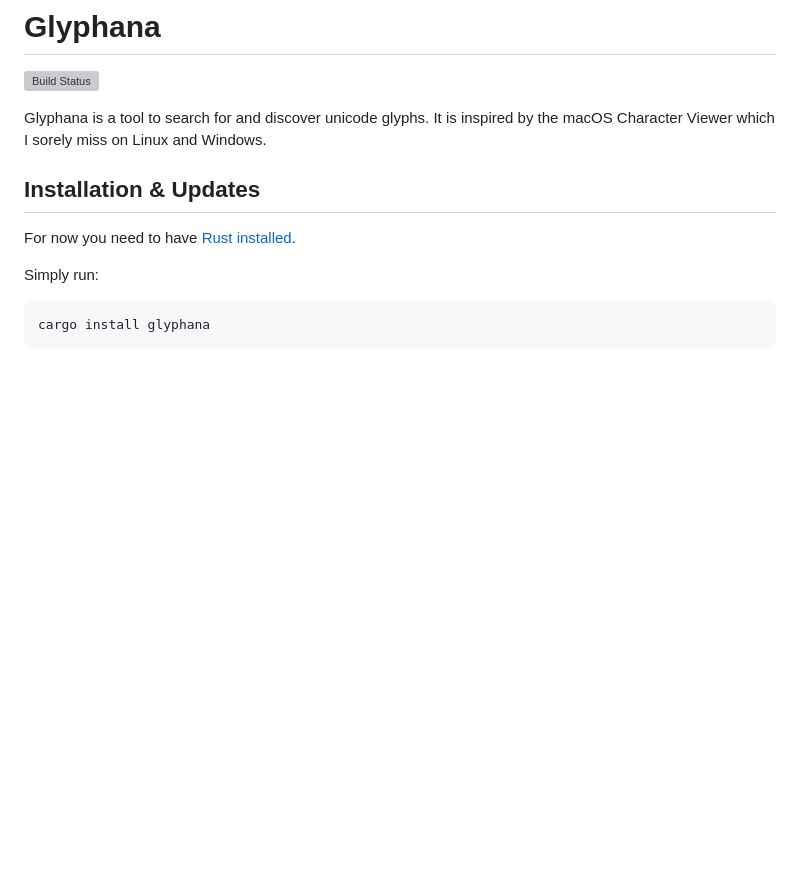
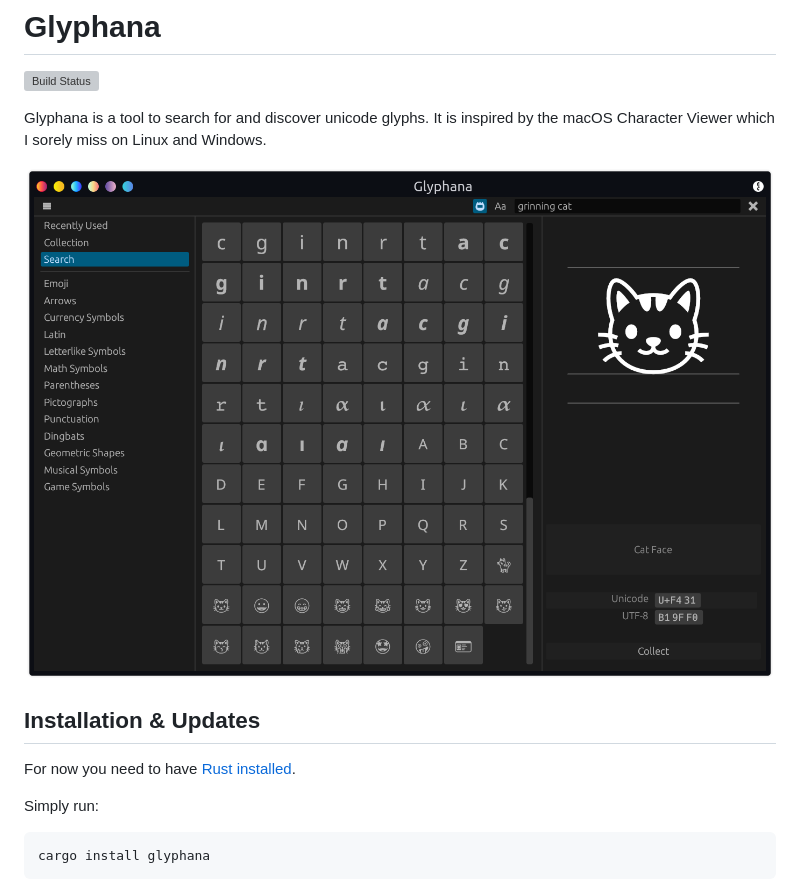
Before and after one commit to virtualritz/glyphana, a Markdown page: README.md, the part around the change. Drawn GitHub-style; pictures changed too: screenshot.png (added); blank space fills up the shorter version; grey boxes are pictures that could not be loaded.

Commit message:
README update, merge workflow.

```diff
--- a/README.md
+++ b/README.md
@@ -3,6 +3,8 @@
 [![Build Status](https://github.com/virtualritz/glyphana/workflows/CI/badge.svg)](https://github.com/virtualritz/glyphana/actions?workflow=CI)
 
 Glyphana is a tool to search for and discover unicode glyphs. It is inspired by the macOS Character Viewer which I sorely miss on Linux and Windows.
+
+![Searching for the characters contained in 'grinning cat' as well as matching the term agains each glyp's description](screenshot.png)
 
 ## Installation & Updates
 
```
